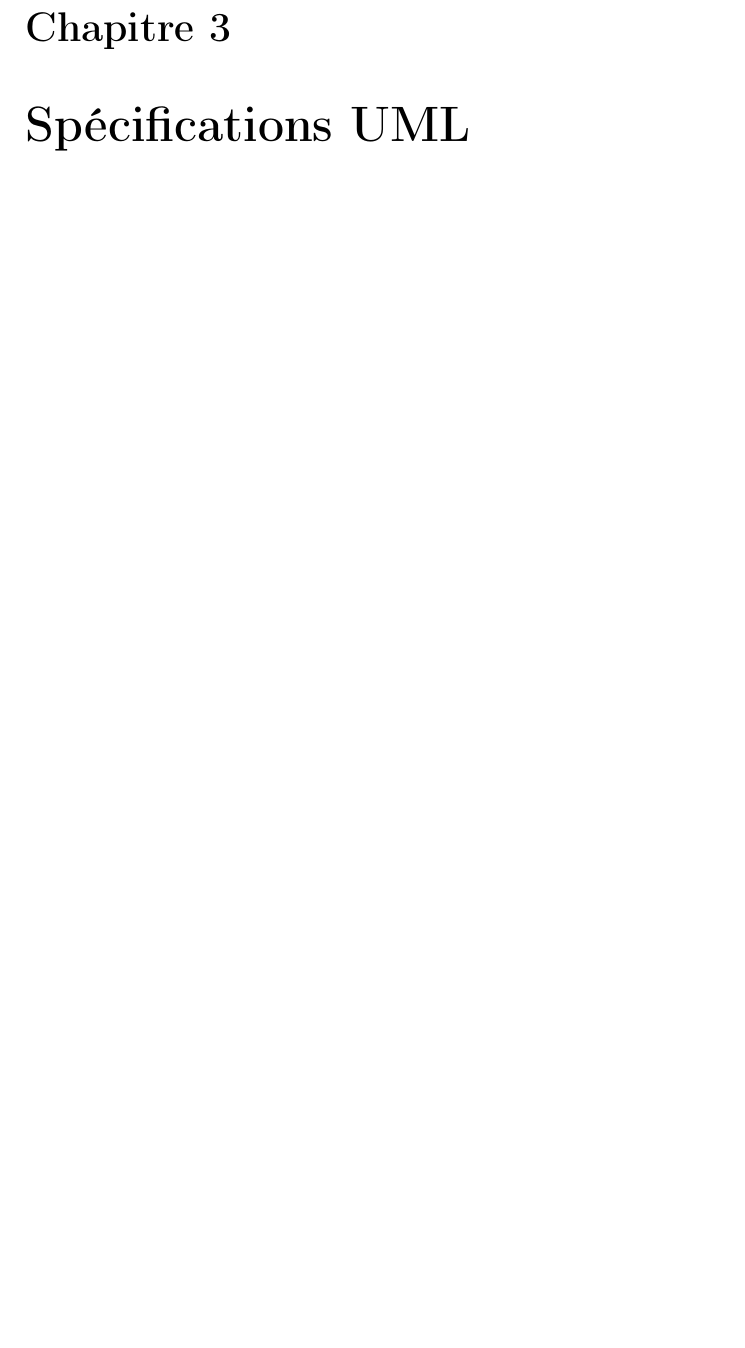
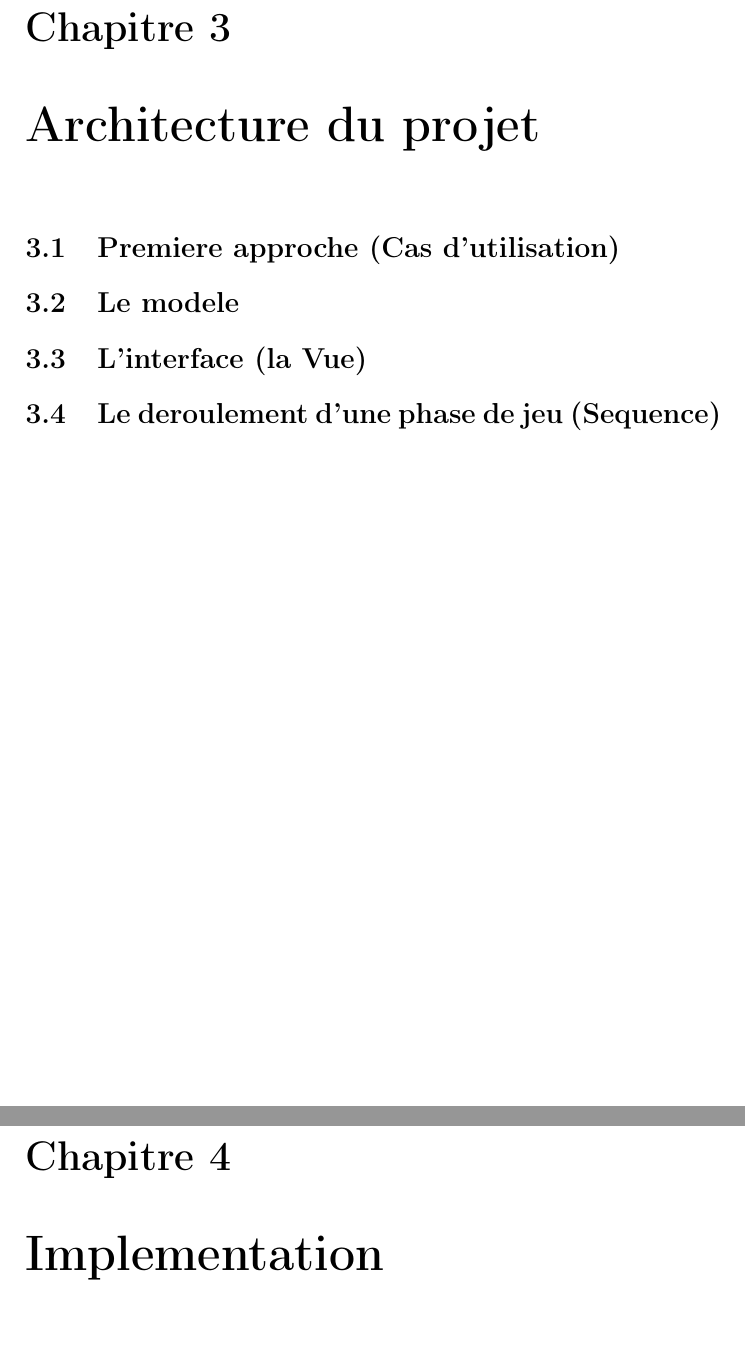
Before and after one commit to antoninwaltz/Smallworld, a LaTeX document (Rapport/LO43.tex): part of page 6 of 9 before the commit and two parts of pages 6 and 7 of 11 after it, the two joined at a grey line, cut so that both start at the same text, the shorter picture padded with empty space. Compiled offline with pdfLaTeX.

Commit message:
Make plan

```diff
--- a/Rapport/LO43.tex
+++ b/Rapport/LO43.tex
@@ -95,7 +95,25 @@ n'hésitait pas à intervenir dans les parties de l'autre si besoin était :
 \end{itemize}
 
 \newpage
-\chapter{Spécifications UML}
+\chapter{Architecture du projet}
+\section{Premiere approche (Cas d'utilisation)}
+
+
+\section{Le modele}
+
+
+\section{L'interface (la Vue)}
+
+
+\section{Le deroulement d'une phase de jeu (Sequence)}
+
+
+\newpage
+\chapter{Implementation}
+
+
+\newpage
+\chapter{Annexes}
 \section{Diagramme de cas d'utilisation}
 \begin{figure}
     \begin{center}
```
